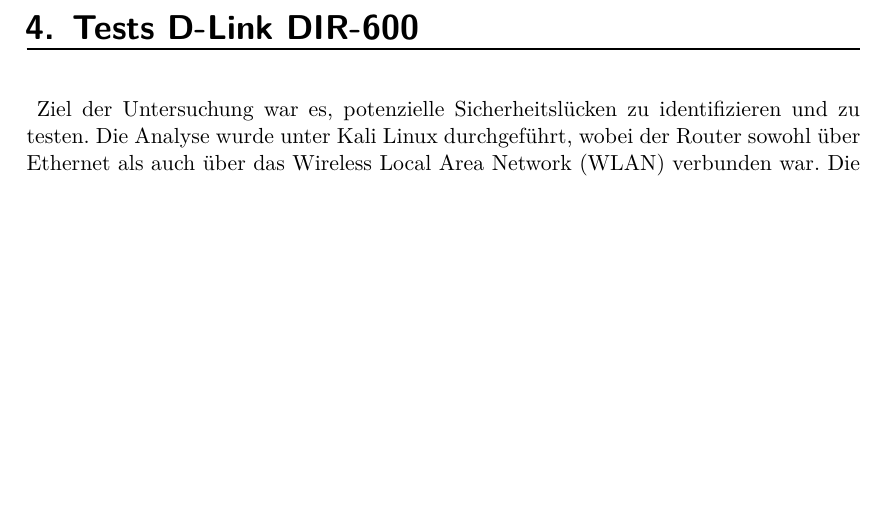
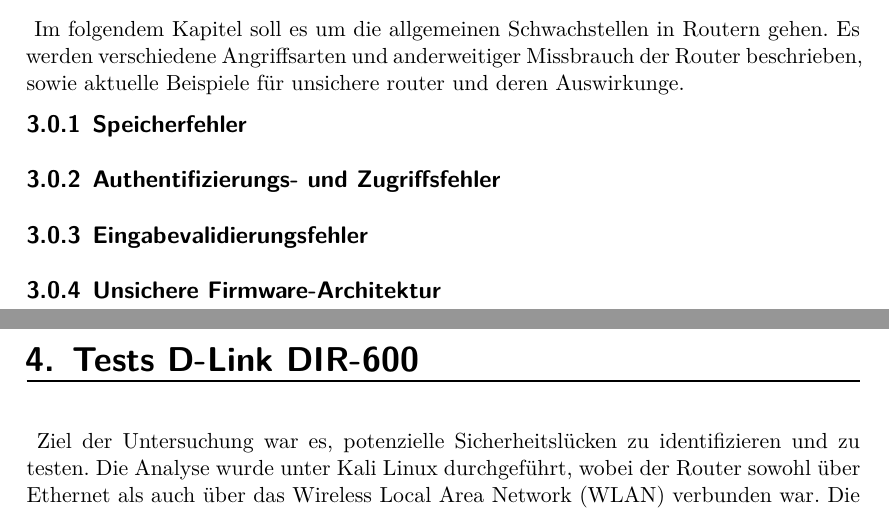
Before and after one commit to JJFresh007/router-schwachstellen_rejo, a LaTeX document (Ausarbeitung.tex): part of page 25 of 59 before the commit and two parts of pages 24 and 25 of 59 after it, the two joined at a grey line, cut at the place of the change, the shorter picture padded with empty space. Compiled offline with XeLaTeX.

Commit message:
Introduction and Subsec.

```diff
--- a/Ausarbeitung.tex
+++ b/Ausarbeitung.tex
@@ -775,7 +775,13 @@
 	%-----Allgemeine beschreibung aktuller Router Schwachstellen----------%
 	%-----Herstellen usw werden hier nicht spezifiziert-------------------%
 	%-----Schwachstellen sollen hier im Allgemeinen betrachtet werden-----%
-	\subsection{}
+	Im folgendem Kapitel soll es um die allgemeinen Schwachstellen in Routern gehen.
+	Es werden verschiedene Angriffsarten und anderweitiger Missbrauch der Router beschrieben,
+	sowie aktuelle Beispiele für unsichere router und deren Auswirkunge.
+	\subsection{Speicherfehler}
+	\subsection{Authentifizierungs- und Zugriffsfehler}
+	\subsection{Eingabevalidierungsfehler}
+	\subsection{Unsichere Firmware-Architektur}
 
 
 	\chapter{Tests D-Link DIR-600}
```
